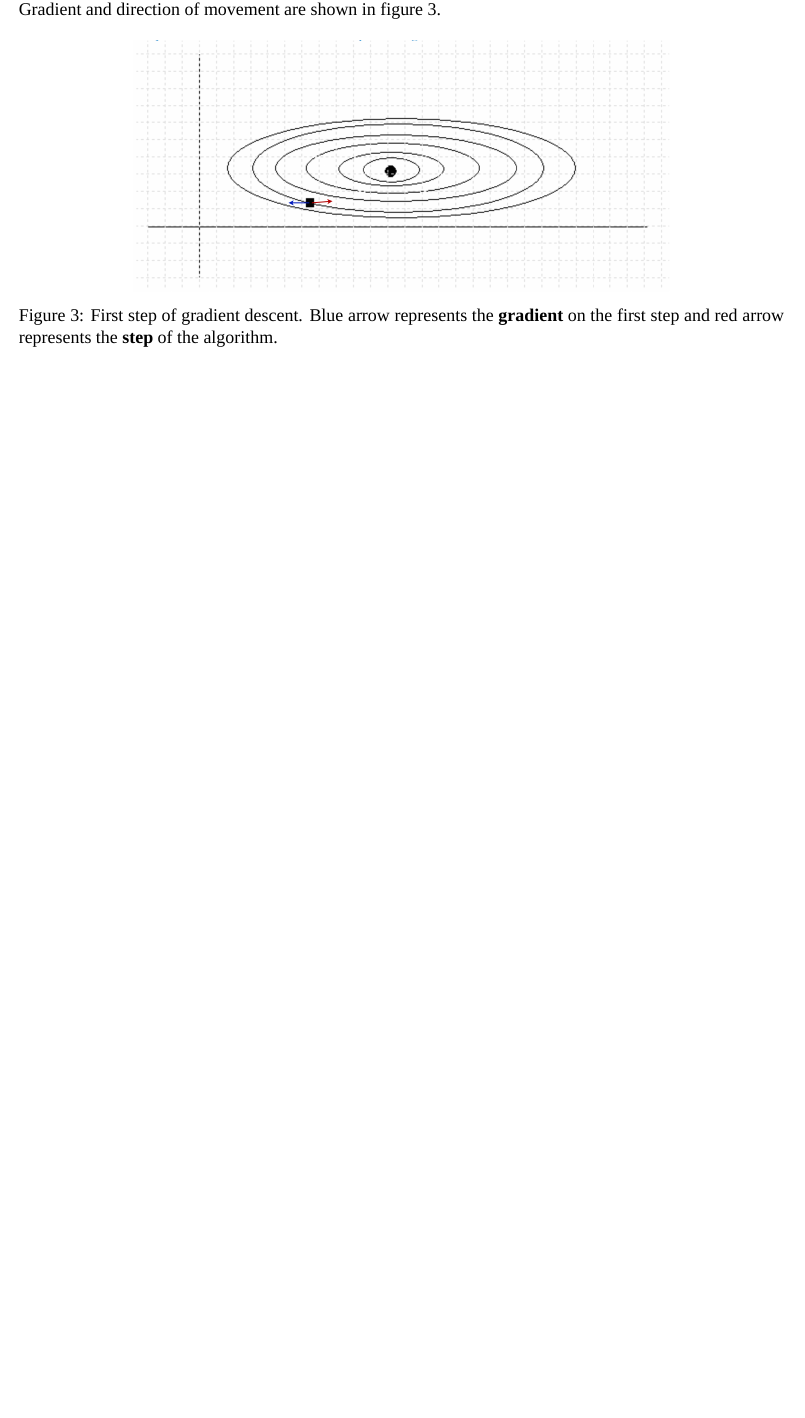
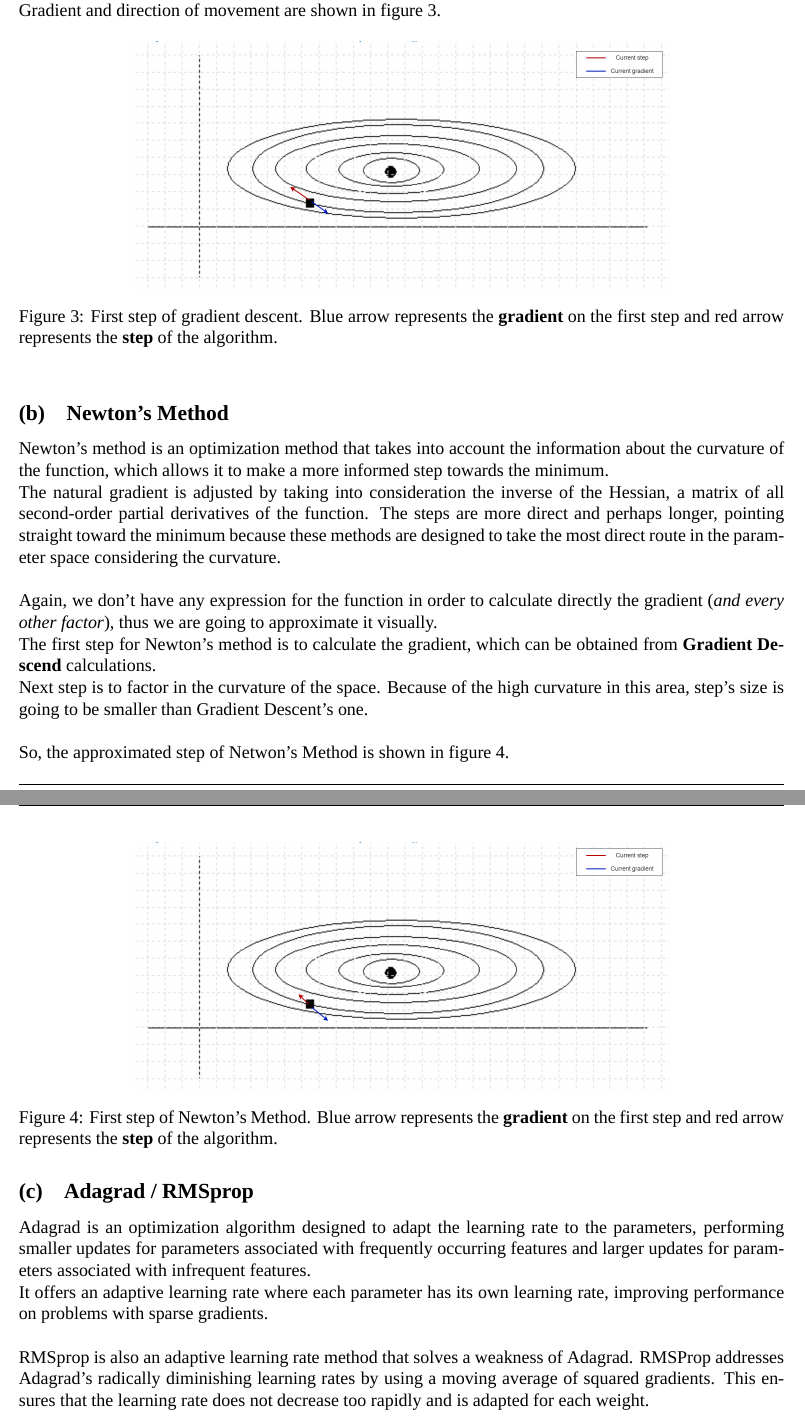
Before and after one commit to nikosstyl/Neuro-fuzzy-Problem-Set-2, a LaTeX document (Report/Report.tex, which reads Report/Sources/problem_9.tex): part of page 7 of 19 before the commit and two parts of pages 7 and 8 of 20 after it, the two joined at a grey line, cut so that both start at the same text, the shorter picture padded with empty space. Compiled offline with XeLaTeX; a missing font is replaced by an installed copy or a similar font.

Commit message:
Maybe finished prob9

```diff
--- a/Report/Sources/problem_9.tex
+++ b/Report/Sources/problem_9.tex
@@ -35,3 +35,34 @@ Gradient and direction of movement are shown in figure~\ref{fig:prob9_contour_gd
 	\caption{First step of gradient descent. Blue arrow represents the \textbf{gradient} on the first step and red arrow represents the \textbf{step} of the algorithm.}
 	\label{fig:prob9_contour_gd}
 \end{figure}
+
+
+\subsection{Newton's Method}
+
+Newton's method is an optimization method that takes into account the information about the curvature of the function, which allows it to make a more informed step towards the minimum.
+
+The natural gradient is adjusted by taking into consideration the inverse of the Hessian, a matrix of all second-order partial derivatives of the function.
+The steps are more direct and perhaps longer, pointing straight toward the minimum because these methods are designed to take the most direct route in the parameter space considering the curvature.\\
+
+Again, we don't have any expression for the function in order to calculate directly the gradient (\textit{and every other factor}), thus we are going to approximate it visually.
+
+The first step for Newton's method is to calculate the gradient, which can be obtained from \textbf{Gradient Descend} calculations.
+
+Next step is to factor in the curvature of the space. Because of the high curvature in this area, step's size is going to be smaller than Gradient Descent's one.\\
+
+So, the approximated step of Netwon's Method is shown in figure~\ref{fig:prob9_contour_newtons}.
+
+\begin{figure}[htpb]
+	\centering
+	\includegraphics[width=0.7\textwidth]{../Problem 9/contour_newtons.png}
+		\caption{First step of Newton's Method. Blue arrow represents the \textbf{gradient} on the first step and red arrow represents the \textbf{step} of the algorithm.}
+	\label{fig:prob9_contour_newtons}
+\end{figure}
+
+\subsection{Adagrad / RMSprop}
+
+Adagrad is an optimization algorithm designed to adapt the learning rate to the parameters, performing smaller updates for parameters associated with frequently occurring features and larger updates for parameters associated with infrequent features.
+
+It offers an adaptive learning rate where each parameter has its own learning rate, improving performance on problems with sparse gradients. \\
+
+RMSprop is also an adaptive learning rate method that solves a weakness of Adagrad. RMSProp addresses Adagrad's radically diminishing learning rates by using a moving average of squared gradients. This ensures that the learning rate does not decrease too rapidly and is adapted for each weight.\\
@@ -37,0 +82 @@ Gradient and direction of movement are shown in figure~\ref{fig:prob9_contour_gd
+	\caption{First step of Adagrad and RMSProp (*). Blue arrow represents the \textbf{gradient} on the first step and red arrow represents the \textbf{step} of the algorithm.\\
```
Also changed, not shown: Problem 9/contour_adagrad_rmsprop.png (added), Problem 9/contour_gd.png, Problem 9/contour_newtons.png (added), Report/Report.pdf, Report/Sources/problem_9.tex (19 more changed lines), 3 other files.
